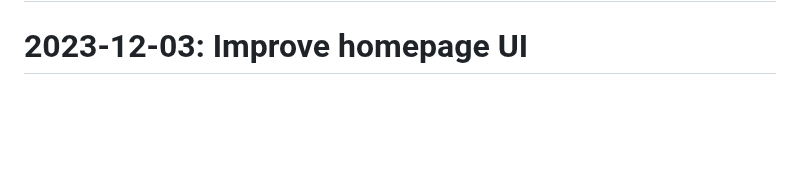
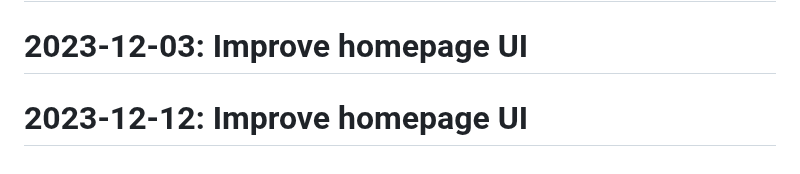
Before and after one commit to Javadlavaei/django-blog-platform, a Markdown page: README.md, the part around the change. GitHub-like rendering; blank space fills up the shorter version.

Commit message:
Improve homepage UI

```diff
--- a/README.md
+++ b/README.md
@@ -93,3 +93,4 @@
 # 2023-11-24: Update urls.py for new routes
 # 2023-11-29: Refactor models.py
 # 2023-12-03: Improve homepage UI
+# 2023-12-12: Improve homepage UI
```
